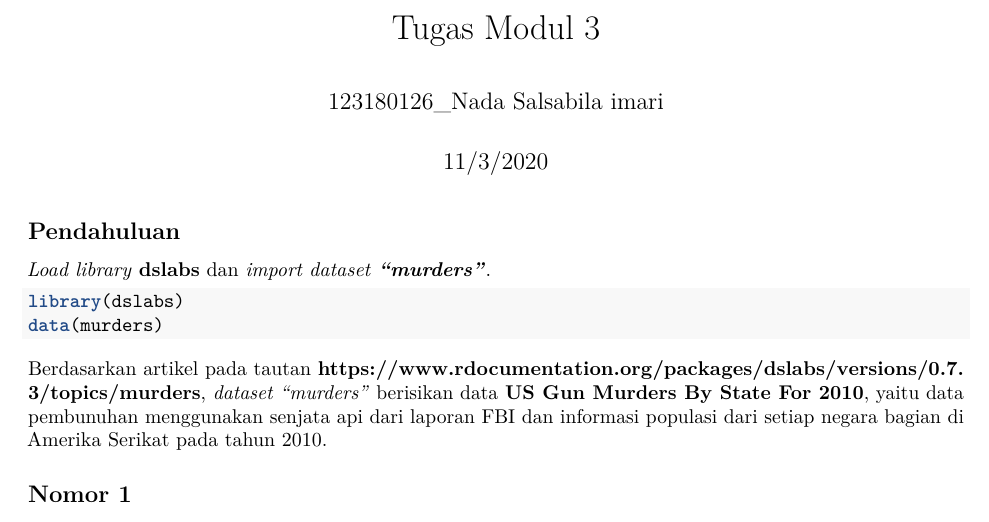
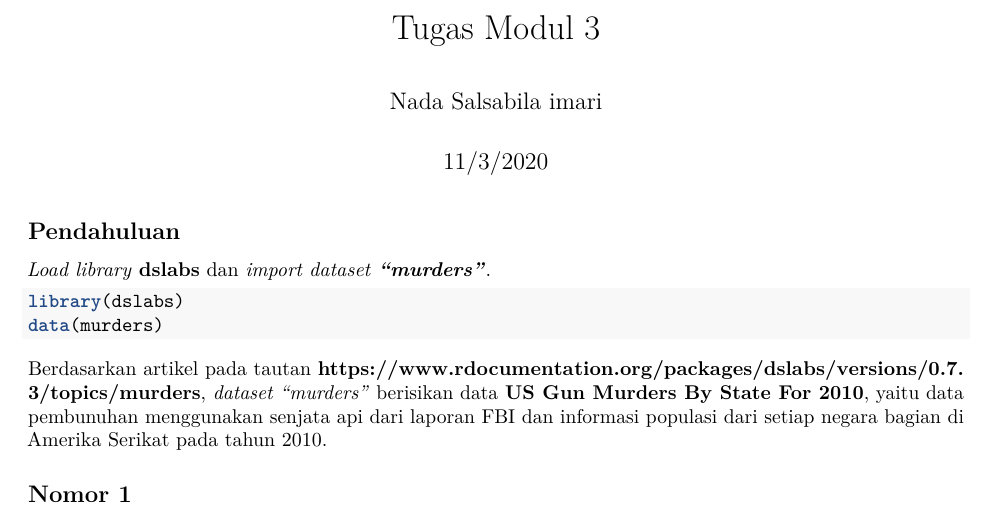
Before and after one commit to imarinadas/Data-Science, an R Markdown document (Modul/Modul3.Rmd): part of page 1 of 2, cut so that both start at the same text. Rendered offline with R 4.5, knitr and Pandoc, then LaTeX, with nearby package versions.

```diff
--- a/Modul/Modul3.Rmd
+++ b/Modul/Modul3.Rmd
@@ -1,6 +1,6 @@
 ---
 title: "Tugas Modul 3"
-author: "123180126_Nada Salsabila imari"
+author: "Nada Salsabila imari"
 date: "11/3/2020"
 output:
   pdf_document: default
```
